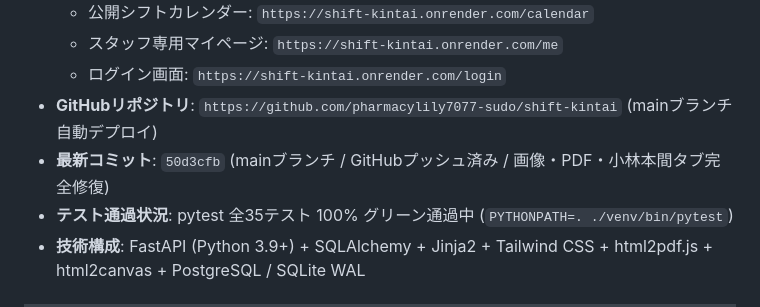
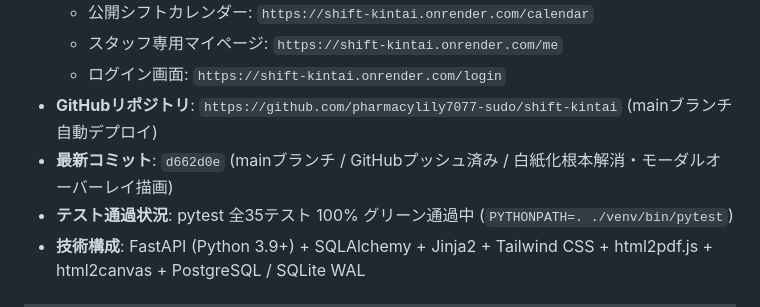
Before and after one commit to pharmacylily7077-sudo/shift-kintai, a Markdown page: HANDOVER.md, the part around the change. Drawn GitHub-style.

Commit message:
docs: HANDOVER.mdのコミット番号をd662d0eに更新

```diff
--- a/HANDOVER.md
+++ b/HANDOVER.md
@@ -15,7 +15,7 @@
   - スタッフ専用マイページ: `https://shift-kintai.onrender.com/me`
   - ログイン画面: `https://shift-kintai.onrender.com/login`
 - **GitHubリポジトリ**: `https://github.com/pharmacylily7077-sudo/shift-kintai` (mainブランチ自動デプロイ)
-- **最新コミット**: `50d3cfb` (mainブランチ / GitHubプッシュ済み / 画像・PDF・小林本間タブ完全修復)
+- **最新コミット**: `d662d0e` (mainブランチ / GitHubプッシュ済み / 白紙化根本解消・モーダルオーバーレイ描画)
 - **テスト通過状況**: pytest 全35テスト 100% グリーン通過中 (`PYTHONPATH=. ./venv/bin/pytest`)
 - **技術構成**: FastAPI (Python 3.9+) + SQLAlchemy + Jinja2 + Tailwind CSS + html2pdf.js + html2canvas + PostgreSQL / SQLite WAL
 
```
